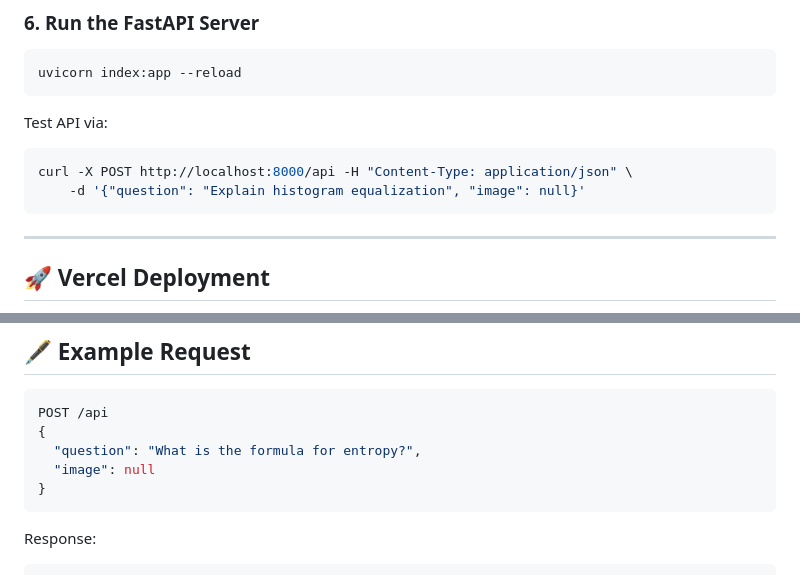
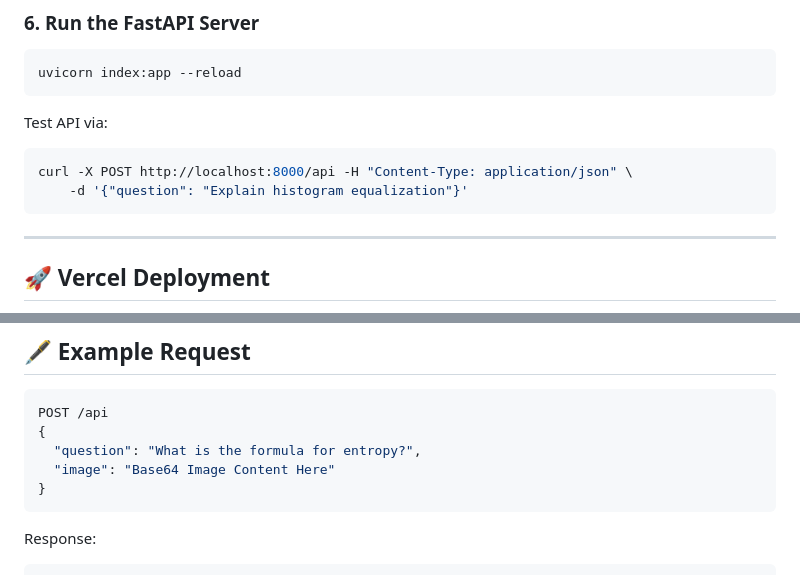
Before and after one commit to KalyanDath/tds-student-helper, a Markdown page: README.md, 2 parts joined by grey strips. Rendered like a GitHub page.

````diff
--- a/README.md
+++ b/README.md
@@ -119,7 +119,7 @@ Test API via:
 
 ```bash
 curl -X POST http://localhost:8000/api -H "Content-Type: application/json" \
-    -d '{"question": "Explain histogram equalization", "image": null}'
+    -d '{"question": "Explain histogram equalization"}'
 ```
 
 ---
@@ -162,7 +162,7 @@ Then redeploy the project.
 POST /api
 {
   "question": "What is the formula for entropy?",
-  "image": null
+  "image": "Base64 Image Content Here"
 }
 ```
 
````
